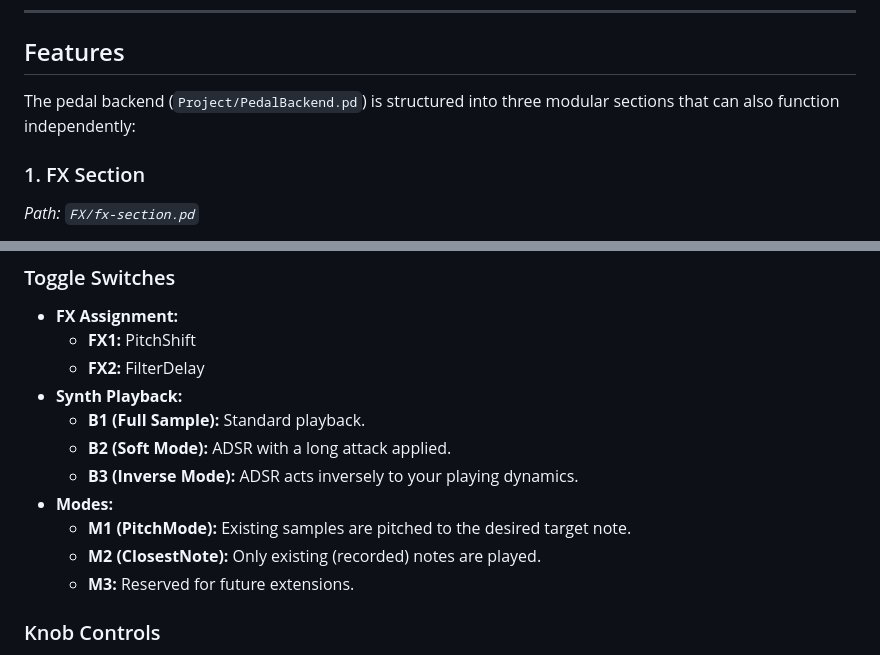
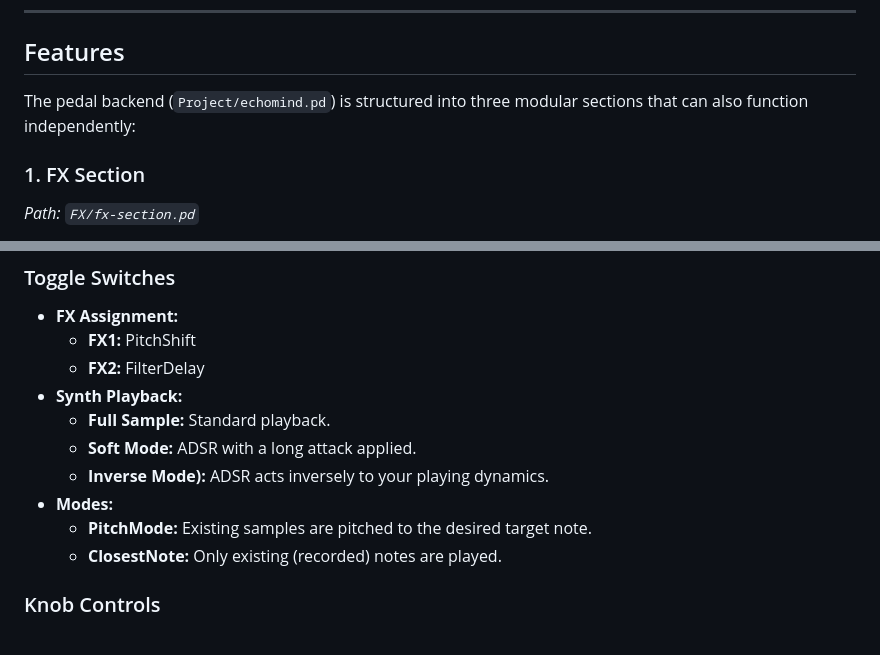
Before and after one commit to mblarndt/IPF-Pedal, a Markdown page: README.md, 2 parts joined by grey strips. Drawn GitHub-style.

Commit message:
Update README with corrected paths and formatting
Corrected the file path and reformatted the synth playback and modes sections for clarity.

```diff
--- a/README.md
+++ b/README.md
@@ -29,7 +29,7 @@ IPF-Pedal is a collection of plugdata patches based on **Impulse Pattern Formula
 
 ## Features
 
-The pedal backend (`Project/PedalBackend.pd`) is structured into three modular sections that can also function independently:
+The pedal backend (`Project/echomind.pd`) is structured into three modular sections that can also function independently:
 
 ### 1. FX Section
 *Path: `FX/fx-section.pd`*
@@ -80,13 +80,12 @@ A modified IPF algorithm analyzes your timing and dynamically adapts the synthes
     * **FX1:** PitchShift
     * **FX2:** FilterDelay
 * **Synth Playback:**
-    * **B1 (Full Sample):** Standard playback.
-    * **B2 (Soft Mode):** ADSR with a long attack applied.
-    * **B3 (Inverse Mode):** ADSR acts inversely to your playing dynamics.
+    * **Full Sample:** Standard playback.
+    * **Soft Mode:** ADSR with a long attack applied.
+    * **Inverse Mode):** ADSR acts inversely to your playing dynamics.
 * **Modes:**
-    * **M1 (PitchMode):** Existing samples are pitched to the desired target note.
-    * **M2 (ClosestNote):** Only existing (recorded) notes are played.
-    * **M3:** Reserved for future extensions.
+    * **PitchMode:** Existing samples are pitched to the desired target note.
+    * **ClosestNote:** Only existing (recorded) notes are played.
 
 ### Knob Controls
 
```
